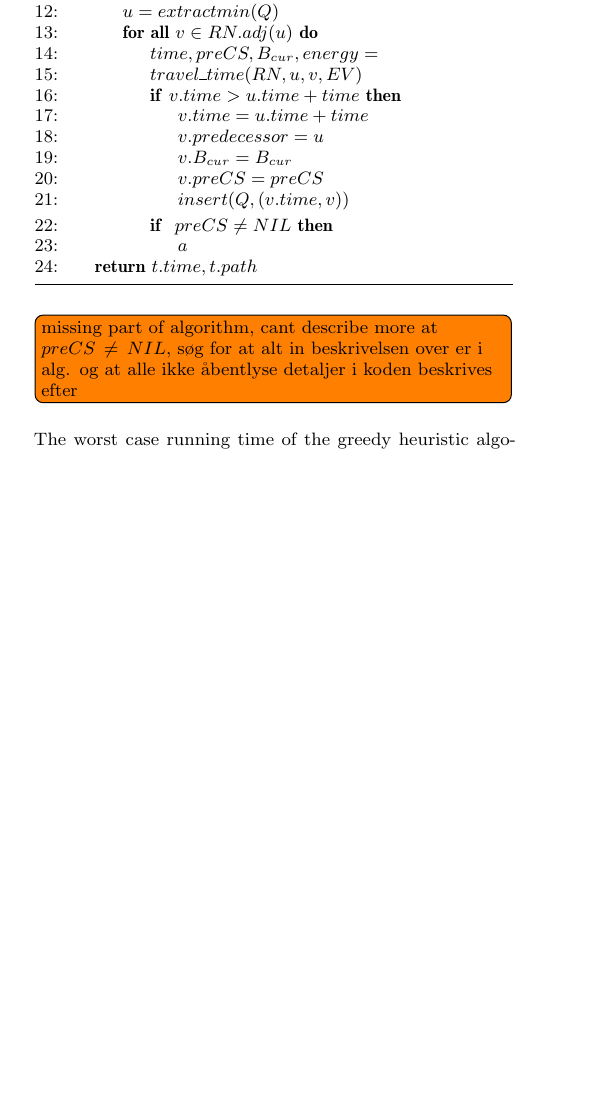
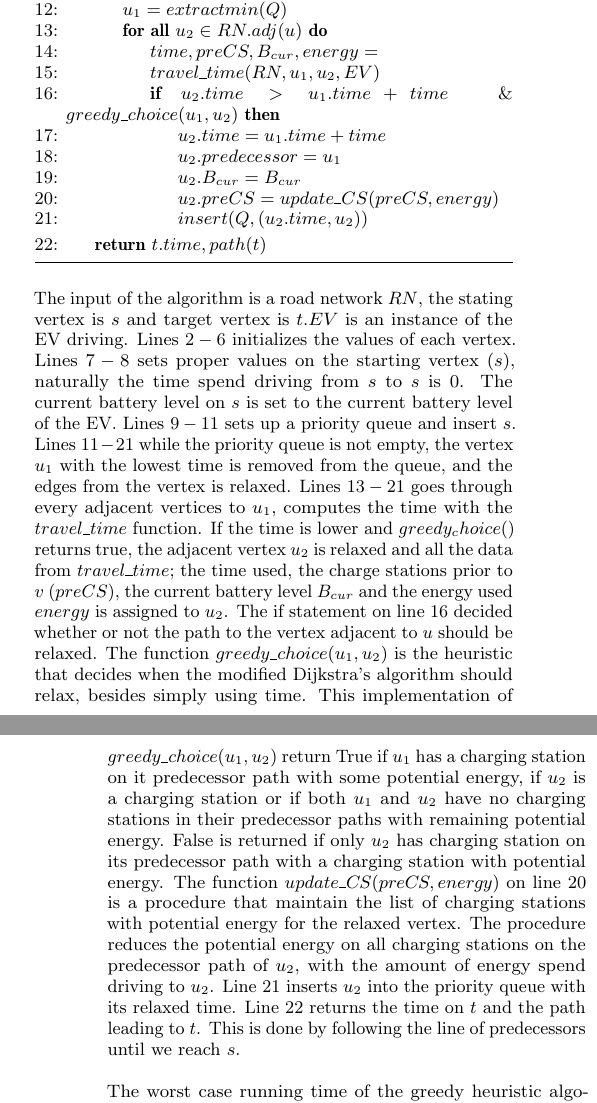
Before and after one commit to Hestogpony/AAU_BachelorProject, a LaTeX paper (Article/main.tex, which reads Article/content/algorithms.tex): part of one column of page 6 of 10 before the commit and two parts of the columns of pages 6 and 7 of 10 after it, the two joined at a grey line, cut so that both start at the same text, the shorter picture padded with empty space. Compiled offline with pdfLaTeX.

Commit message:
Last changes

```diff
--- a/Article/content/algorithms.tex
+++ b/Article/content/algorithms.tex
@@ -25,28 +30,26 @@ Alternative greedy choices can be utilised, for instance following time weight a
     \State $Q = PriorityQueue$
     \State $insert(Q, (s.time, s))$
     \While{$Q \neq \emptyset$}
-        \State $u = extractmin(Q)$
-        \ForAll{$v \in RN.adj(u)$}
+        \State $u_1 = extractmin(Q)$
+        \ForAll{$u_2 \in RN.adj(u)$}
             \State $time,preCS,B_{cur},energy = $
-            \State $travel\_time(RN, u, v, EV)$
-            \If{$v.time > u.time + time$}
-                \State $v.time = u.time + time$
-                \State $v.predecessor = u$
-                \State $v.B_{cur} = B_{cur}$
-                \State $v.preCS = preCS$
-                \State $insert(Q, (v.time, v))$
-            \EndIf
-            \If{ $preCS \neq NIL$}
-                \State $a$
+            \State $travel\_time(RN, u_1, u_2, EV)$
+            \If{$u_2.time > u_1.time + time \And greedy\_choice(u_1, u_2)$}
+                \State $u_2.time = u_1.time + time$
+                \State $u_2.predecessor = u_1$
+                \State $u_2.B_{cur} = B_{cur}$
+                \State $u_2.preCS = update\_CS(preCS, energy)$
+                \State $insert(Q, (u_2.time, u_2))$
             \EndIf
         \EndFor
     \EndWhile
-    \State \Return $t.time, t.path$
+    \State \Return $t.time, path(t)$
 \EndFunction
 \end{algorithmic}\label{alg:fastest_path}
 \end{algorithm}
 
-\todo[inline]{missing part of algorithm, cant describe more at $preCS \neq NIL$, søg for at alt in beskrivelsen over er i alg. og at alle ikke åbentlyse detaljer i koden beskrives efter}
+The input of the algorithm is a road network $RN$, the stating vertex is $s$ and target vertex is $t$.$EV$ is an instance of the EV driving. Lines $2-6$ initializes the values of each vertex. Lines $7-8$ sets proper values on the starting vertex ($s$), naturally the time spend driving from $s$ to $s$ is $0$. The current battery level on $s$ is set to the current battery level of the EV. Lines $9-11$ sets up a priority queue and insert $s$. Lines $11-21$ while the priority queue is not empty, the vertex $u_1$ with the lowest time is removed from the queue, and the edges from the vertex is relaxed. Lines $13-21$ goes through every adjacent vertices to $u_1$, computes the time with the $travel\_time$ function. If the time is lower and $greedy_choice()$ returns true, the adjacent vertex $u_2$ is relaxed and all the data from $travel\_time$; the time used, the charge stations prior to $v$ ($preCS$), the current battery level $B_{cur}$ and the energy used $energy$ is assigned to $u_2$. The if statement on line $16$ decided whether or not the path to the vertex adjacent to $u$ should be relaxed. The function $greedy\_choice(u_1,u_2)$ is the heuristic that decides when the modified Dijkstra's algorithm should relax, besides simply using time. This implementation of $greedy\_choice(u_1,u_2)$ return True if $u_1$ has a charging station on it predecessor path with some potential energy, if $u_2$ is a charging station or if both $u_1$ and $u_2$ have no charging stations in their predecessor paths with remaining potential energy. False is returned if only $u_2$ has charging station on its predecessor path with a charging station with potential energy.
+The function $update\_CS(preCS, energy)$ on line $20$ is a procedure that maintain the list of charging stations with potential energy for the relaxed vertex. The procedure reduces the potential energy on all charging stations on the predecessor path of $u_2$, with the amount of energy spend driving to $u_2$. Line $21$ inserts $u_2$ into the priority queue with its relaxed time. Line $22$ returns the time on $t$ and the path leading to $t$. This is done by following the line of predecessors until we reach $s$.
 
 The worst case running time of the greedy heuristic algorithm is bound by three procedures. First there is the main procedure that is derived directly from Dijkstra's, which has a worst case complexity of $O(|E|+|V|\log|V|)$, with the Fibonacci heap. To that we need to multiply $O(|V|)$ from the $travel\_time$ procedure, as this procedure might go through all vertices, if the vehicle is set to charge at a new charging station for every found edge and every vertex in the graph is also a charging station. Finally we have the procedure that maintain a set of charging stations relevant on each vertex. In the special case where the vehicle have an infinite battery capacity, but start without any battery, and every vertex found happens to be a charging station with a charge rate in a decreasing order, the procedure would have to multiply $O(|V|)$ in the worst case.
 However only one of the last two procedure's $O(|V|)$ complexity is added, as the case where the algorithm chose to charge at a new charging station for every edge, never happens with an infinite battery capacity. Likewise the case where the procedure maintains a list of every charging station, never happens if the car has a limited battery capacity. Resulting in a worst case running time of $O(|V||E|+|V^2|\log|V|)$. %http://www.wolframalpha.com/input/?i=v%28e%2Bv*log%28v%29%29
```
Also changed, not shown: Article/content/algorithms.tex (31 more changed lines).
